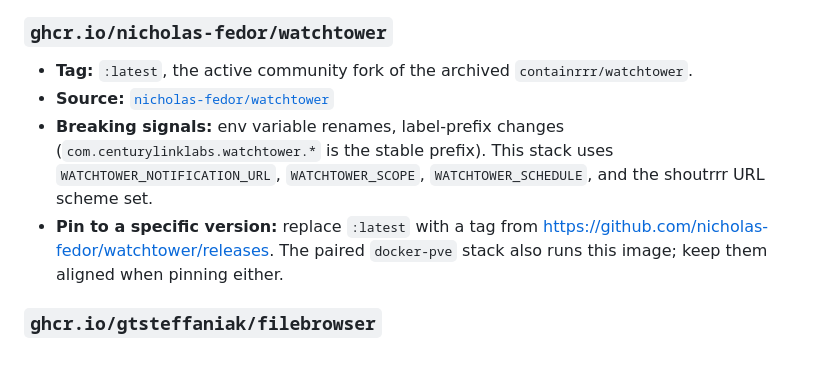
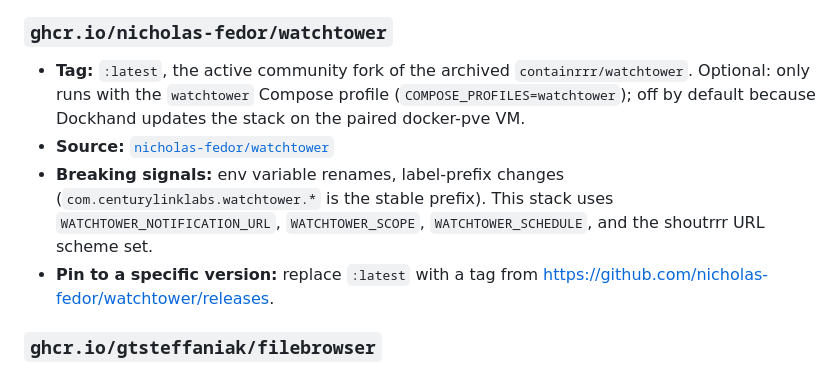
Before and after one commit to rob-paprocki/qbittorrent-vpn-docker, a Markdown page: UPSTREAMS.md, the part around the change. GitHub-like rendering.

```diff
--- a/UPSTREAMS.md
+++ b/UPSTREAMS.md
@@ -34,10 +34,10 @@ GitHub Actions references in `.github/workflows/*.yml` **are** pinned, and those
 
 ### `ghcr.io/nicholas-fedor/watchtower`
 
-- **Tag:** `:latest`, the active community fork of the archived `containrrr/watchtower`.
+- **Tag:** `:latest`, the active community fork of the archived `containrrr/watchtower`. Optional: only runs with the `watchtower` Compose profile (`COMPOSE_PROFILES=watchtower`); off by default because Dockhand updates the stack on the paired docker-pve VM.
 - **Source:** [`nicholas-fedor/watchtower`](https://github.com/nicholas-fedor/watchtower)
 - **Breaking signals:** env variable renames, label-prefix changes (`com.centurylinklabs.watchtower.*` is the stable prefix). This stack uses `WATCHTOWER_NOTIFICATION_URL`, `WATCHTOWER_SCOPE`, `WATCHTOWER_SCHEDULE`, and the shoutrrr URL scheme set.
-- **Pin to a specific version:** replace `:latest` with a tag from <https://github.com/nicholas-fedor/watchtower/releases>. The paired `docker-pve` stack also runs this image; keep them aligned when pinning either.
+- **Pin to a specific version:** replace `:latest` with a tag from <https://github.com/nicholas-fedor/watchtower/releases>.
 
 ### `ghcr.io/gtsteffaniak/filebrowser`
 
```
Also changed, not shown: README.md (+25 -8 lines).
